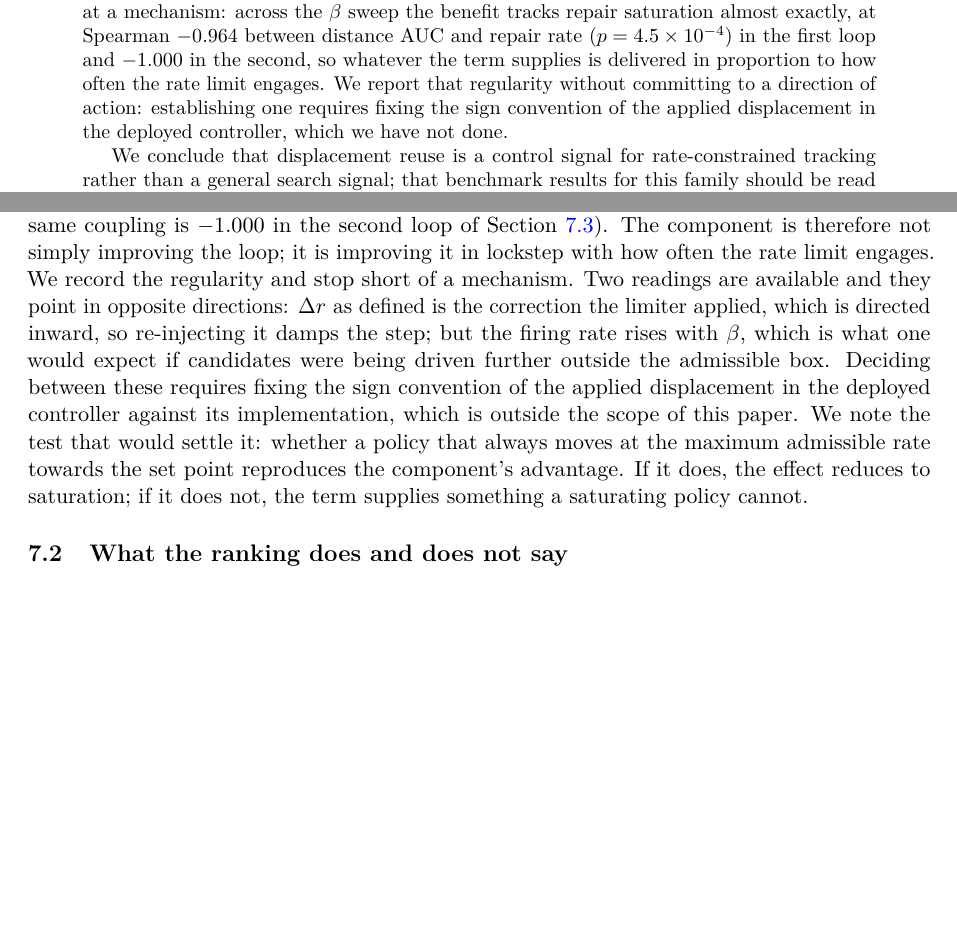
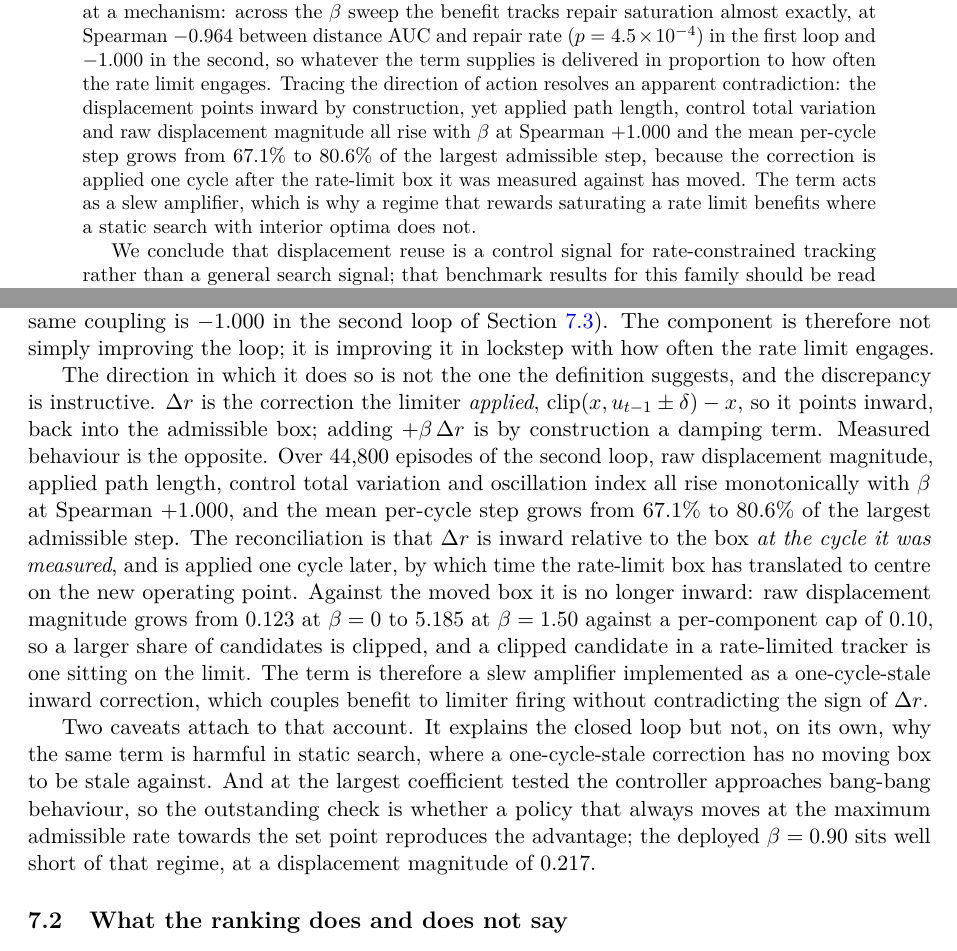
Before and after one commit to alanvallavaraj/CREO-X, a LaTeX paper (paper/creo_x.tex): two parts of pages 2 and 11 of 15 before the commit and two parts of pages 2 and 11 of 16 after it, joined at a grey line, cut so that both start at the same text, the shorter picture padded with empty space. Compiled offline with pdfLaTeX.

Commit message:
Resolve the direction of action: the displacement is inward by construction but acts as a slew amplifier because it is applied one cycle after the rate-limit box has moved

```diff
--- a/paper/creo_x.tex
+++ b/paper/creo_x.tex
@@ -77,9 +77,14 @@ term becoming more harmful as the target moves faster. One quantitative signal d
 survive and points at a mechanism: across the $\beta$ sweep the benefit tracks repair
 saturation almost exactly, at Spearman $-0.964$ between distance AUC and repair rate
 ($p = 4.5 \times 10^{-4}$) in the first loop and $-1.000$ in the second, so whatever the term
-supplies is delivered in proportion to how often the rate limit engages. We report that regularity without committing to a direction
-of action: establishing one requires fixing the sign convention of the applied
-displacement in the deployed controller, which we have not done.
+supplies is delivered in proportion to how often the rate limit engages. Tracing the
+direction of action resolves an apparent contradiction: the displacement points inward by
+construction, yet applied path length, control total variation and raw displacement
+magnitude all rise with $\beta$ at Spearman $+1.000$ and the mean per-cycle step grows from
+$67.1\%$ to $80.6\%$ of the largest admissible step, because the correction is applied one
+cycle after the rate-limit box it was measured against has moved. The term acts as a slew
+amplifier, which is why a regime that rewards saturating a rate limit benefits where a
+static search with interior optima does not.
 
 We conclude that displacement reuse is a control signal for rate-constrained tracking
 rather than a general search signal; that benchmark results for this family should be read
@@ -628,16 +633,30 @@ across the seven levels distance AUC and that firing rate are almost perfectly
 anti-correlated (Spearman $-0.964$, $p = 4.5 \times 10^{-4}$, $n = 7$; the same coupling is
 $-1.000$ in the second loop of Section~\ref{sec:loop2}). The component is
 therefore not simply improving the loop; it is improving it in lockstep with how often the
-rate limit engages. We record the regularity and stop short of a mechanism. Two readings
-are available and they point in opposite directions: $\Delta r$ as defined is the
-correction the limiter applied, which is directed inward, so re-injecting it damps the
-step; but the firing rate rises with $\beta$, which is what one would expect if candidates
-were being driven further outside the admissible box. Deciding between these requires
-fixing the sign convention of the applied displacement in the deployed controller against
-its implementation, which is outside the scope of this paper. We note the test that would
-settle it: whether a policy that always moves at the maximum admissible rate towards the
-set point reproduces the component's advantage. If it does, the effect reduces to
-saturation; if it does not, the term supplies something a saturating policy cannot.
+rate limit engages.
+
+The direction in which it does so is not the one the definition suggests, and the
+discrepancy is instructive. $\Delta r$ is the correction the limiter \emph{applied},
+$\mathrm{clip}(x, u_{t-1} \pm \delta) - x$, so it points inward, back into the admissible
+box; adding $+\beta\,\Delta r$ is by construction a damping term. Measured behaviour is the
+opposite. Over $44{,}800$ episodes of the second loop, raw displacement magnitude, applied
+path length, control total variation and oscillation index all rise monotonically with
+$\beta$ at Spearman $+1.000$, and the mean per-cycle step grows from $67.1\%$ to $80.6\%$ of
+the largest admissible step. The reconciliation is that $\Delta r$ is inward relative to the
+box \emph{at the cycle it was measured}, and is applied one cycle later, by which time the
+rate-limit box has translated to centre on the new operating point. Against the moved box it
+is no longer inward: raw displacement magnitude grows from $0.123$ at $\beta=0$ to $5.185$ at
+$\beta=1.50$ against a per-component cap of $0.10$, so a larger share of candidates is
+clipped, and a clipped candidate in a rate-limited tracker is one sitting on the limit. The
+term is therefore a slew amplifier implemented as a one-cycle-stale inward correction, which
+couples benefit to limiter firing without contradicting the sign of $\Delta r$.
+
+Two caveats attach to that account. It explains the closed loop but not, on its own, why the
+same term is harmful in static search, where a one-cycle-stale correction has no moving box
+to be stale against. And at the largest coefficient tested the controller approaches
+bang-bang behaviour, so the outstanding check is whether a policy that always moves at the
+maximum admissible rate towards the set point reproduces the advantage; the deployed
+$\beta = 0.90$ sits well short of that regime, at a displacement magnitude of $0.217$.
 
 \subsection{What the ranking does and does not say}
 
```
Also changed, not shown: paper/creo_x.tex (6 more changed lines).
